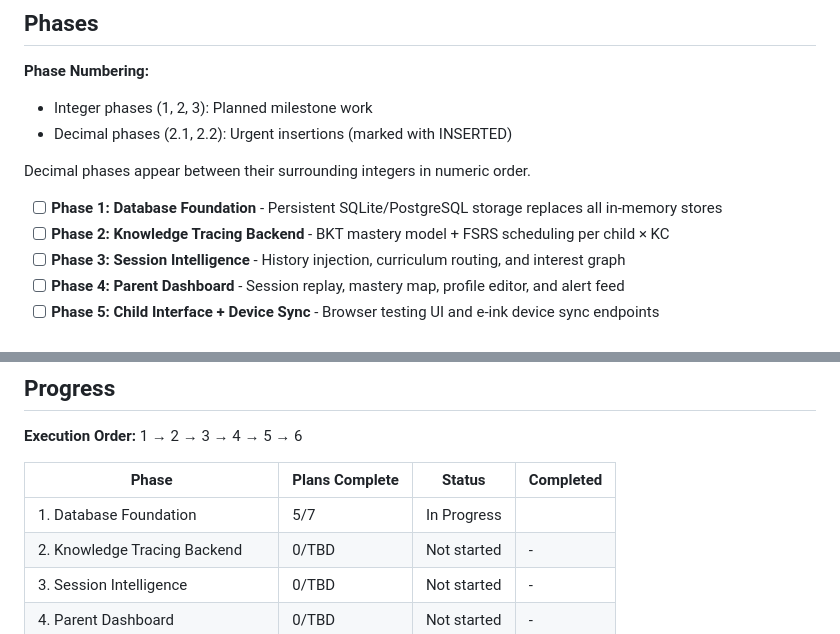
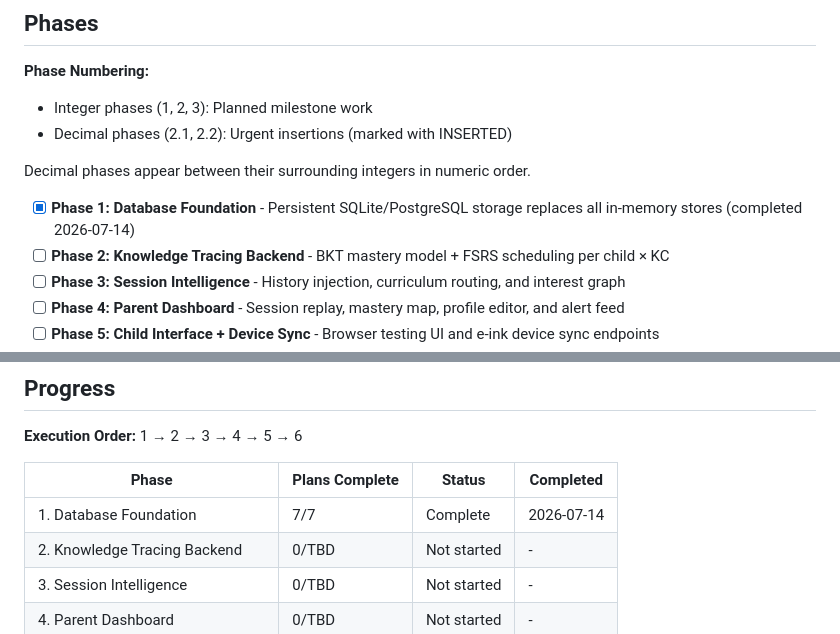
Before and after one commit to scottcowan/etutor-server, a Markdown page: .planning/ROADMAP.md, 2 parts joined by grey strips. Rendered like a GitHub page.

Commit message:
docs(phase-01): update tracking after wave 5

```diff
--- a/.planning/ROADMAP.md
+++ b/.planning/ROADMAP.md
@@ -17,7 +17,7 @@ self-contained capability that the phase after it depends on.
 
 Decimal phases appear between their surrounding integers in numeric order.
 
-- [ ] **Phase 1: Database Foundation** - Persistent SQLite/PostgreSQL storage replaces all in-memory stores
+- [x] **Phase 1: Database Foundation** - Persistent SQLite/PostgreSQL storage replaces all in-memory stores (completed 2026-07-14)
 - [ ] **Phase 2: Knowledge Tracing Backend** - BKT mastery model + FSRS scheduling per child × KC
 - [ ] **Phase 3: Session Intelligence** - History injection, curriculum routing, and interest graph
 - [ ] **Phase 4: Parent Dashboard** - Session replay, mastery map, profile editor, and alert feed
@@ -196,7 +196,7 @@ Plans:
 
 | Phase | Plans Complete | Status | Completed |
 |-------|----------------|--------|-----------|
-| 1. Database Foundation | 5/7 | In Progress|  |
+| 1. Database Foundation | 7/7 | Complete   | 2026-07-14 |
 | 2. Knowledge Tracing Backend | 0/TBD | Not started | - |
 | 3. Session Intelligence | 0/TBD | Not started | - |
 | 4. Parent Dashboard | 0/TBD | Not started | - |
```
Also changed, not shown: other parts of .planning/ROADMAP.md (+2 -2 lines).
